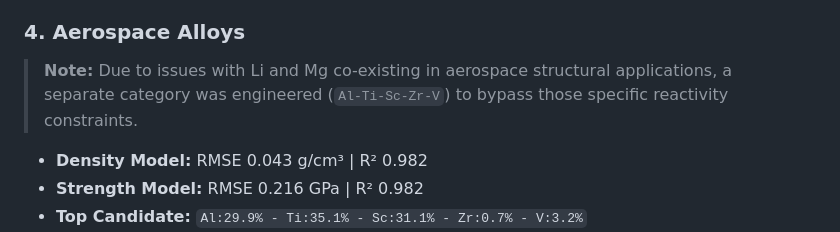
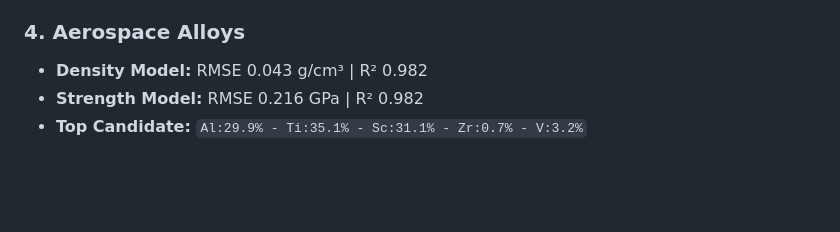
Before and after one commit to SA-FIND/High-Entropy-Alloy-Discovery, a Markdown page: README.md, the part around the change. GitHub-like rendering; blank space fills up the shorter version.

```diff
--- a/README.md
+++ b/README.md
@@ -44,8 +44,6 @@ The pipeline currently supports four distinct HEA categories. The empirical vali
 - **Specific Strength:** 9.84 GPa/(g/cm³)
 
 ### 4. Aerospace Alloys
-> **Note:** Due to issues with Li and Mg co-existing in aerospace structural applications, a separate category was engineered (`Al-Ti-Sc-Zr-V`) to bypass those specific reactivity constraints.
-
 - **Density Model:** RMSE 0.043 g/cm³ | R² 0.982
 - **Strength Model:** RMSE 0.216 GPa | R² 0.982
 - **Top Candidate:** `Al:29.9% - Ti:35.1% - Sc:31.1% - Zr:0.7% - V:3.2%`
```
